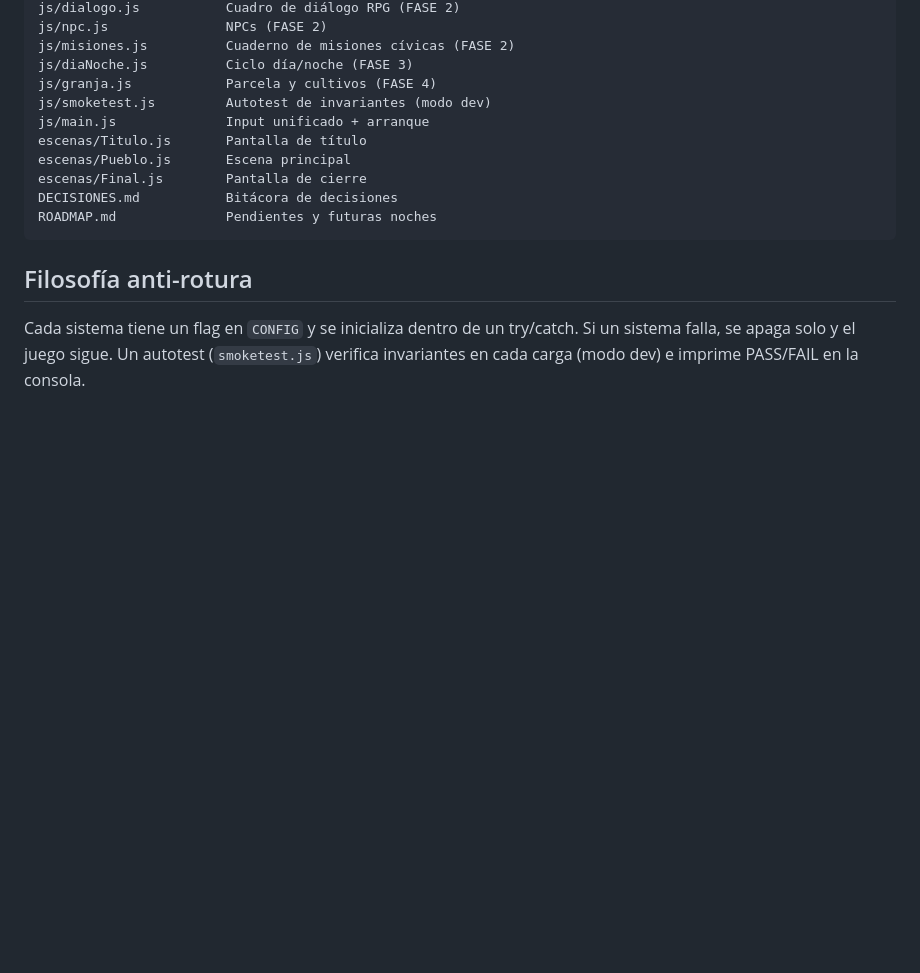
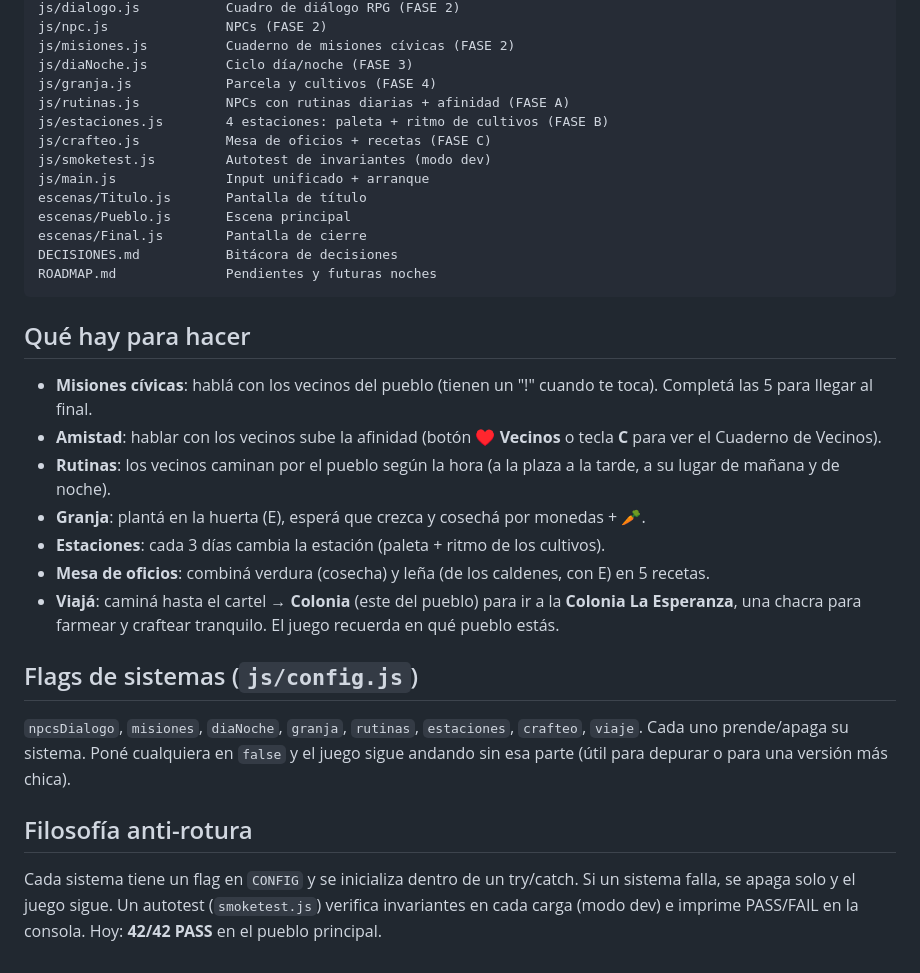
Before and after one commit to Juventudlapampa/agente-juvenil-la-pampa, a Markdown page: README.md, the part around the change. Drawn GitHub-style; blank space fills up the shorter version.

Commit message:
Docs: README con novedades (rutinas, estaciones, crafteo, viaje) y flags

````diff
--- a/README.md
+++ b/README.md
@@ -93,6 +93,9 @@ js/npc.js               NPCs (FASE 2)
 js/misiones.js          Cuaderno de misiones cívicas (FASE 2)
 js/diaNoche.js          Ciclo día/noche (FASE 3)
 js/granja.js            Parcela y cultivos (FASE 4)
+js/rutinas.js           NPCs con rutinas diarias + afinidad (FASE A)
+js/estaciones.js        4 estaciones: paleta + ritmo de cultivos (FASE B)
+js/crafteo.js           Mesa de oficios + recetas (FASE C)
 js/smoketest.js         Autotest de invariantes (modo dev)
 js/main.js              Input unificado + arranque
 escenas/Titulo.js       Pantalla de título
@@ -102,8 +105,31 @@ DECISIONES.md           Bitácora de decisiones
 ROADMAP.md              Pendientes y futuras noches
 ```
 
+## Qué hay para hacer
+
+- **Misiones cívicas**: hablá con los vecinos del pueblo (tienen un "!" cuando te
+  toca). Completá las 5 para llegar al final.
+- **Amistad**: hablar con los vecinos sube la afinidad (botón **♥ Vecinos** o tecla
+  **C** para ver el Cuaderno de Vecinos).
+- **Rutinas**: los vecinos caminan por el pueblo según la hora (a la plaza a la
+  tarde, a su lugar de mañana y de noche).
+- **Granja**: plantá en la huerta (E), esperá que crezca y cosechá por monedas + 🥕.
+- **Estaciones**: cada 3 días cambia la estación (paleta + ritmo de los cultivos).
+- **Mesa de oficios**: combiná verdura (cosecha) y leña (de los caldenes, con E) en
+  5 recetas.
+- **Viajá**: caminá hasta el cartel **→ Colonia** (este del pueblo) para ir a la
+  **Colonia La Esperanza**, una chacra para farmear y craftear tranquilo. El juego
+  recuerda en qué pueblo estás.
+
+## Flags de sistemas (`js/config.js`)
+
+`npcsDialogo`, `misiones`, `diaNoche`, `granja`, `rutinas`, `estaciones`, `crafteo`,
+`viaje`. Cada uno prende/apaga su sistema. Poné cualquiera en `false` y el juego sigue
+andando sin esa parte (útil para depurar o para una versión más chica).
+
 ## Filosofía anti-rotura
 
 Cada sistema tiene un flag en `CONFIG` y se inicializa dentro de un try/catch. Si un
 sistema falla, se apaga solo y el juego sigue. Un autotest (`smoketest.js`) verifica
-invariantes en cada carga (modo dev) e imprime PASS/FAIL en la consola.
+invariantes en cada carga (modo dev) e imprime PASS/FAIL en la consola. Hoy: **42/42
+PASS** en el pueblo principal.
````
